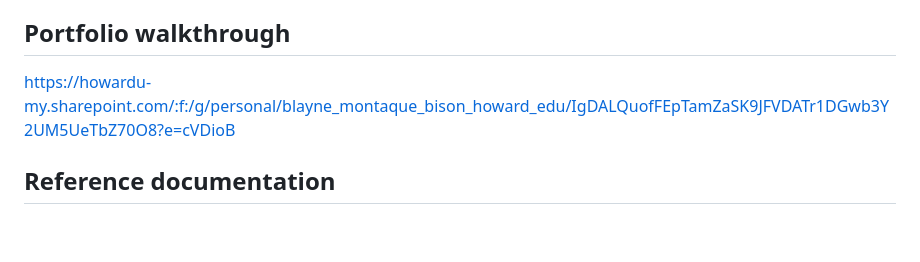
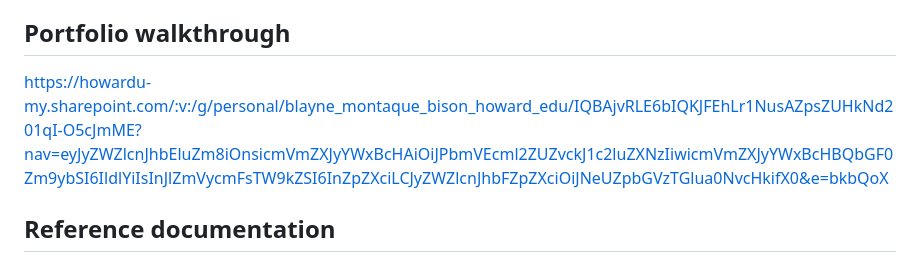
Before and after one commit to blayne-montaque/ai201-project4-provenance-guard, a Markdown page: README.md, the part around the change. Drawn GitHub-style; blank space fills up the shorter version.

Commit message:
Updated video link

```diff
--- a/README.md
+++ b/README.md
@@ -567,7 +567,7 @@ inspection. Planning chronology is documented in the repository audit.
 
 ## Portfolio walkthrough
 
-https://howardu-my.sharepoint.com/:f:/g/personal/blayne_montaque_bison_howard_edu/IgDALQuofFEpTamZaSK9JFVDATr1DGwb3Y2UM5UeTbZ70O8?e=cVDioB
+https://howardu-my.sharepoint.com/:v:/g/personal/blayne_montaque_bison_howard_edu/IQBAjvRLE6bIQKJFEhLr1NusAZpsZUHkNd201qI-O5cJmME?nav=eyJyZWZlcnJhbEluZm8iOnsicmVmZXJyYWxBcHAiOiJPbmVEcml2ZUZvckJ1c2luZXNzIiwicmVmZXJyYWxBcHBQbGF0Zm9ybSI6IldlYiIsInJlZmVycmFsTW9kZSI6InZpZXciLCJyZWZlcnJhbFZpZXciOiJNeUZpbGVzTGlua0NvcHkifX0&e=bkbQoX
 
 ## Reference documentation
 
```
